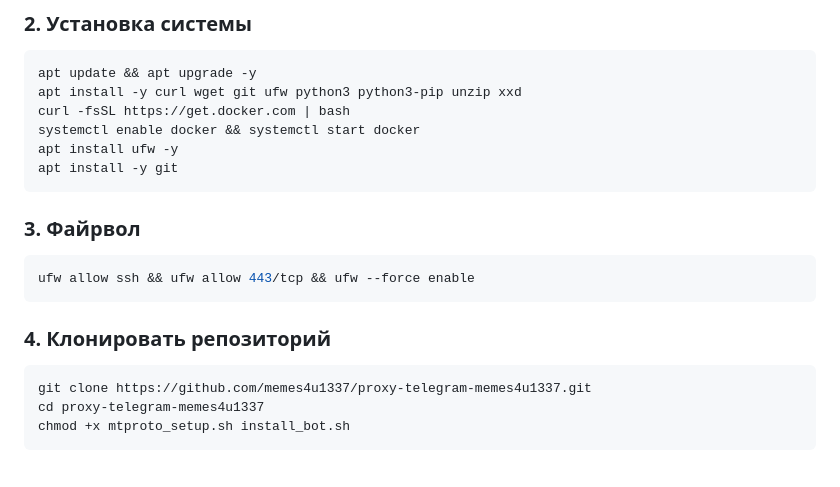
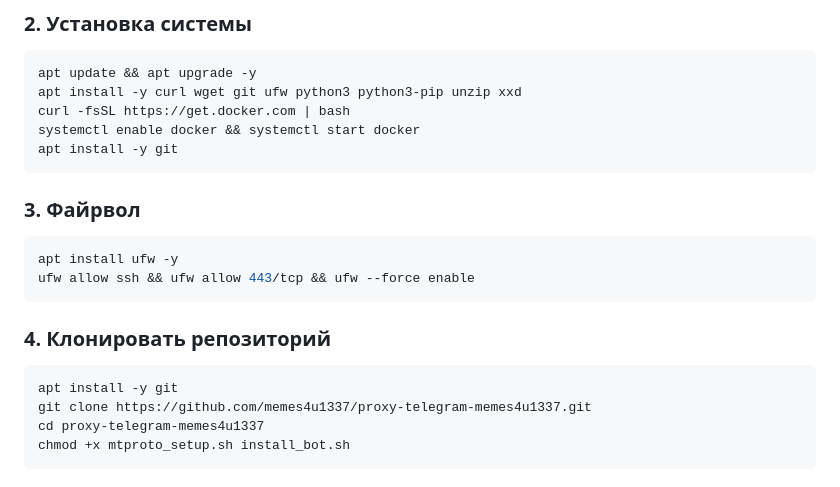
Before and after one commit to memes4u1337/proxy-telegram-memes4u1337, a Markdown page: README.md, the part around the change. GitHub-like rendering.

````diff
--- a/README.md
+++ b/README.md
@@ -45,19 +45,20 @@ apt update && apt upgrade -y
 apt install -y curl wget git ufw python3 python3-pip unzip xxd
 curl -fsSL https://get.docker.com | bash
 systemctl enable docker && systemctl start docker
-apt install ufw -y
 apt install -y git
 ```
 
 ### 3. Файрвол
 
 ```bash
+apt install ufw -y
 ufw allow ssh && ufw allow 443/tcp && ufw --force enable
 ```
 
 ### 4. Клонировать репозиторий
 
 ```bash
+apt install -y git
 git clone https://github.com/memes4u1337/proxy-telegram-memes4u1337.git
 cd proxy-telegram-memes4u1337
 chmod +x mtproto_setup.sh install_bot.sh
````
